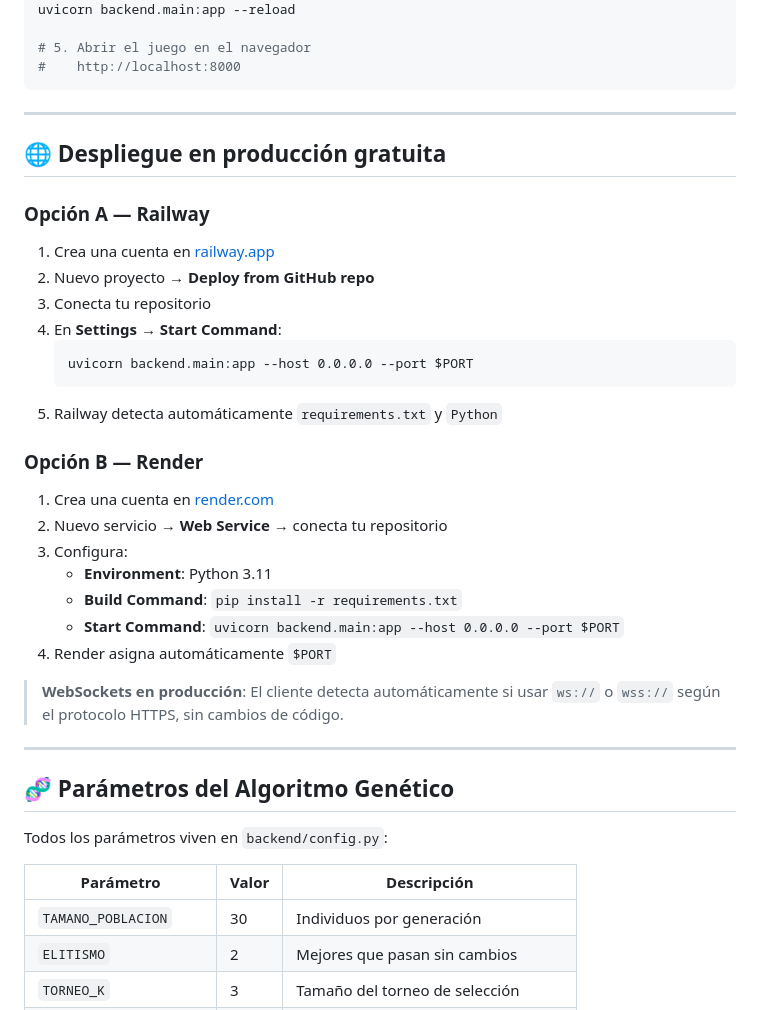
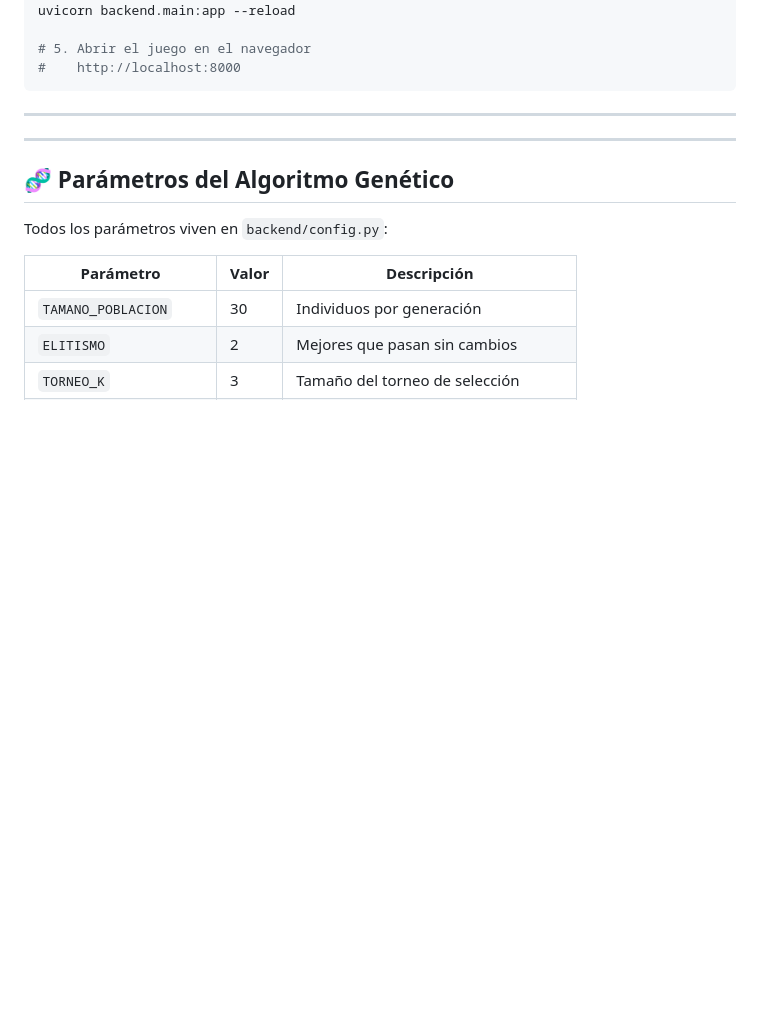
Before and after one commit to fernandopdc30/Parcial-IA, a Markdown page: README.md, the part around one of its changes. Drawn GitHub-style; blank space fills up the shorter version.

Commit message:
Remove deployment options from README
Removed deployment instructions for Railway and Render from README.

````diff
--- a/README.md
+++ b/README.md
@@ -74,31 +75,6 @@ uvicorn backend.main:app --reload
 ```
 
 ---
-
-## 🌐 Despliegue en producción gratuita
-
-### Opción A — Railway
-
-1. Crea una cuenta en [railway.app](https://railway.app)
-2. Nuevo proyecto → **Deploy from GitHub repo**
-3. Conecta tu repositorio
-4. En **Settings → Start Command**:
-   ```
-   uvicorn backend.main:app --host 0.0.0.0 --port $PORT
-   ```
-5. Railway detecta automáticamente `requirements.txt` y `Python`
-
-### Opción B — Render
-
-1. Crea una cuenta en [render.com](https://render.com)
-2. Nuevo servicio → **Web Service** → conecta tu repositorio
-3. Configura:
-   - **Environment**: Python 3.11
-   - **Build Command**: `pip install -r requirements.txt`
-   - **Start Command**: `uvicorn backend.main:app --host 0.0.0.0 --port $PORT`
-4. Render asigna automáticamente `$PORT`
-
-> **WebSockets en producción**: El cliente detecta automáticamente si usar `ws://` o `wss://` según el protocolo HTTPS, sin cambios de código.
 
 ---
 
````
Also changed, not shown: other parts of README.md (+2 -1 lines).
